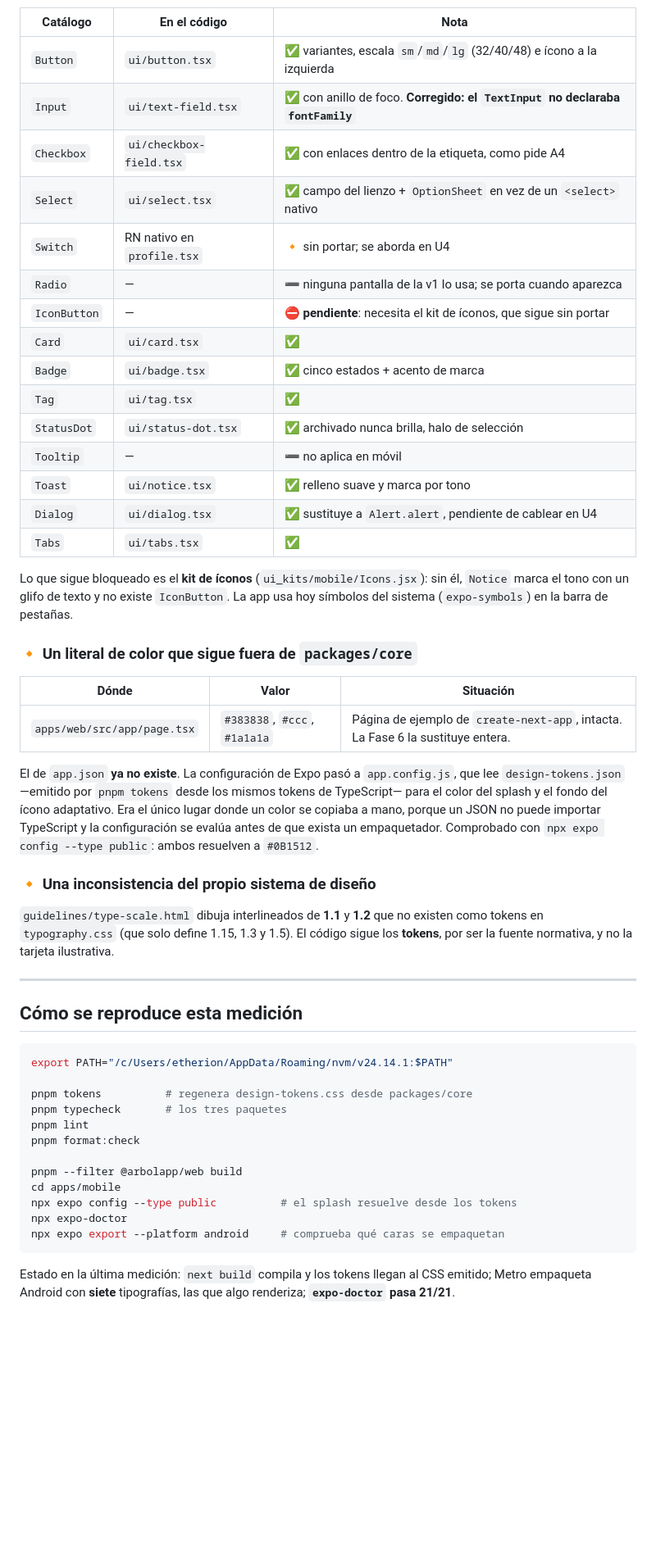
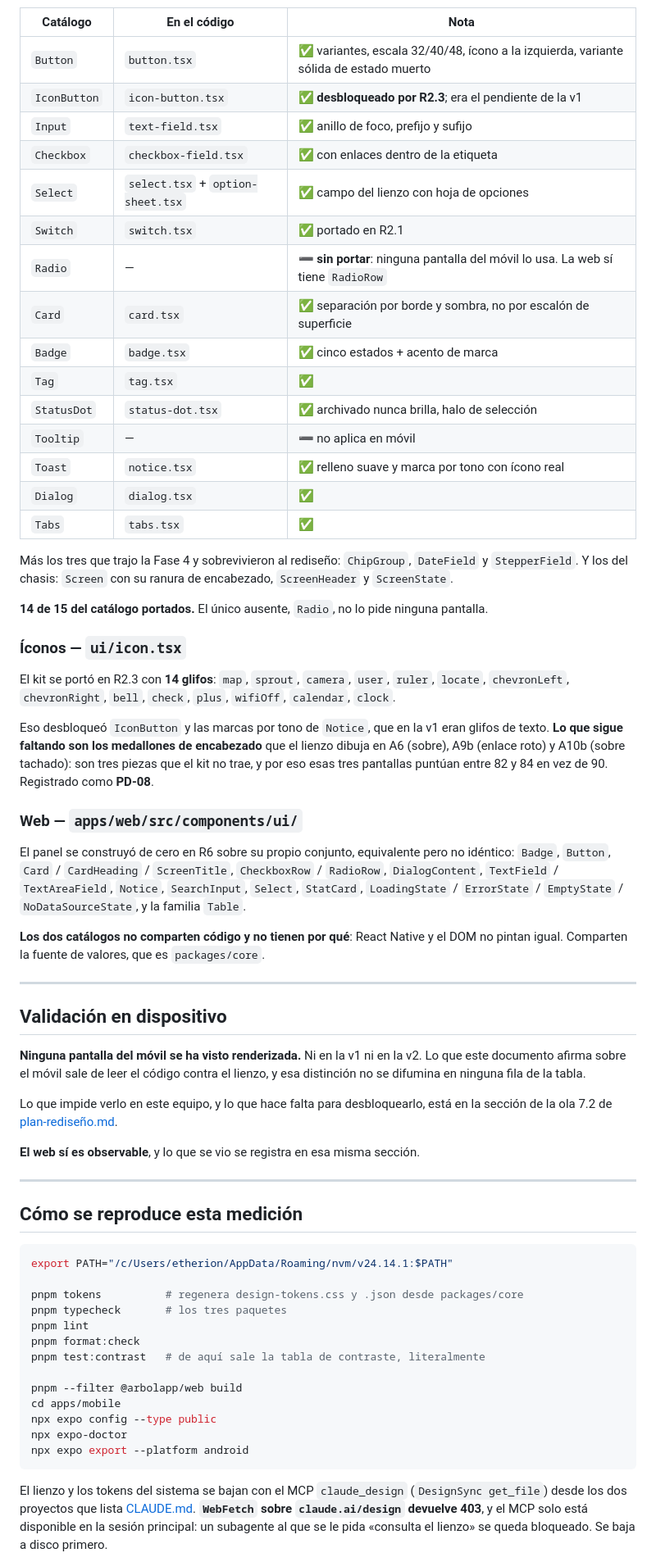
Before and after one commit to Etherion99/arbol-app-huila, a Markdown page: FIDELIDAD-UI.md, the part around one of its changes. Shown at 82% size. Drawn GitHub-style; blank space fills up the shorter version.

````diff
--- a/FIDELIDAD-UI.md
+++ b/FIDELIDAD-UI.md
@@ -349,44 +368,62 @@ dos.
 
 | Catálogo | En el código | Nota |
 |---|---|---|
-| `Button` | `ui/button.tsx` | ✅ variantes, escala `sm`/`md`/`lg` (32/40/48) e ícono a la izquierda |
-| `Input` | `ui/text-field.tsx` | ✅ con anillo de foco. **Corregido: el `TextInput` no declaraba `fontFamily`** |
-| `Checkbox` | `ui/checkbox-field.tsx` | ✅ con enlaces dentro de la etiqueta, como pide A4 |
-| `Select` | `ui/select.tsx` | ✅ campo del lienzo + `OptionSheet` en vez de un `<select>` nativo |
-| `Switch` | RN nativo en `profile.tsx` | 🔸 sin portar; se aborda en U4 |
-| `Radio` | — | ➖ ninguna pantalla de la v1 lo usa; se porta cuando aparezca |
-| `IconButton` | — | ⛔ **pendiente**: necesita el kit de íconos, que sigue sin portar |
-| `Card` | `ui/card.tsx` | ✅ |
-| `Badge` | `ui/badge.tsx` | ✅ cinco estados + acento de marca |
-| `Tag` | `ui/tag.tsx` | ✅ |
-| `StatusDot` | `ui/status-dot.tsx` | ✅ archivado nunca brilla, halo de selección |
+| `Button` | `button.tsx` | ✅ variantes, escala 32/40/48, ícono a la izquierda, variante sólida de estado muerto |
+| `IconButton` | `icon-button.tsx` | ✅ **desbloqueado por R2.3**; era el pendiente de la v1 |
+| `Input` | `text-field.tsx` | ✅ anillo de foco, prefijo y sufijo |
+| `Checkbox` | `checkbox-field.tsx` | ✅ con enlaces dentro de la etiqueta |
+| `Select` | `select.tsx` + `option-sheet.tsx` | ✅ campo del lienzo con hoja de opciones |
+| `Switch` | `switch.tsx` | ✅ portado en R2.1 |
+| `Radio` | — | ➖ **sin portar**: ninguna pantalla del móvil lo usa. La web sí tiene `RadioRow` |
+| `Card` | `card.tsx` | ✅ separación por borde y sombra, no por escalón de superficie |
+| `Badge` | `badge.tsx` | ✅ cinco estados + acento de marca |
+| `Tag` | `tag.tsx` | ✅ |
+| `StatusDot` | `status-dot.tsx` | ✅ archivado nunca brilla, halo de selección |
 | `Tooltip` | — | ➖ no aplica en móvil |
-| `Toast` | `ui/notice.tsx` | ✅ relleno suave y marca por tono |
-| `Dialog` | `ui/dialog.tsx` | ✅ sustituye a `Alert.alert`, pendiente de cablear en U4 |
-| `Tabs` | `ui/tabs.tsx` | ✅ |
+| `Toast` | `notice.tsx` | ✅ relleno suave y marca por tono con ícono real |
+| `Dialog` | `dialog.tsx` | ✅ |
+| `Tabs` | `tabs.tsx` | ✅ |
 
-Lo que sigue bloqueado es el **kit de íconos** (`ui_kits/mobile/Icons.jsx`): sin él, `Notice`
-marca el tono con un glifo de texto y no existe `IconButton`. La app usa hoy símbolos del
-sistema (`expo-symbols`) en la barra de pestañas.
+Más los tres que trajo la Fase 4 y sobrevivieron al rediseño: `ChipGroup`, `DateField` y
+`StepperField`. Y los del chasis: `Screen` con su ranura de encabezado, `ScreenHeader` y
+`ScreenState`.
 
-### 🔸 Un literal de color que sigue fuera de `packages/core`
+**14 de 15 del catálogo portados.** El único ausente, `Radio`, no lo pide ninguna pantalla.
 
-| Dónde | Valor | Situación |
-|---|---|---|
-| `apps/web/src/app/page.tsx` | `#383838`, `#ccc`, `#1a1a1a` | Página de ejemplo de `create-next-app`, intacta. La Fase 6 la sustituye entera. |
+### Íconos — `ui/icon.tsx`
 
-El de `app.json` **ya no existe**. La configuración de Expo pasó a `app.config.js`, que lee
-`design-tokens.json` —emitido por `pnpm tokens` desde los mismos tokens de TypeScript— para
-el color del splash y el fondo del ícono adaptativo. Era el único lugar donde un color se
-copiaba a mano, porque un JSON no puede importar TypeScript y la configuración se evalúa
-antes de que exista un empaquetador. Comprobado con `npx expo config --type public`: ambos
-resuelven a `#0B1512`.
+El kit se portó en R2.3 con **14 glifos**: `map`, `sprout`, `camera`, `user`, `ruler`,
+`locate`, `chevronLeft`, `chevronRight`, `bell`, `check`, `plus`, `wifiOff`, `calendar`,
+`clock`.
 
-### 🔸 Una inconsistencia del propio sistema de diseño
+Eso desbloqueó `IconButton` y las marcas por tono de `Notice`, que en la v1 eran glifos de
+texto. **Lo que sigue faltando son los medallones de encabezado** que el lienzo dibuja en A6
+(sobre), A9b (enlace roto) y A10b (sobre tachado): son tres piezas que el kit no trae, y por
+eso esas tres pantallas puntúan entre 82 y 84 en vez de 90. Registrado como **PD-08**.
 
-`guidelines/type-scale.html` dibuja interlineados de **1.1** y **1.2** que no existen como
-tokens en `typography.css` (que solo define 1.15, 1.3 y 1.5). El código sigue los **tokens**,
-por ser la fuente normativa, y no la tarjeta ilustrativa.
+### Web — `apps/web/src/components/ui/`
+
+El panel se construyó de cero en R6 sobre su propio conjunto, equivalente pero no idéntico:
+`Badge`, `Button`, `Card` / `CardHeading` / `ScreenTitle`, `CheckboxRow` / `RadioRow`,
+`DialogContent`, `TextField` / `TextAreaField`, `Notice`, `SearchInput`, `Select`,
+`StatCard`, `LoadingState` / `ErrorState` / `EmptyState` / `NoDataSourceState`, y la familia
+`Table`.
+
+**Los dos catálogos no comparten código y no tienen por qué**: React Native y el DOM no
+pintan igual. Comparten la fuente de valores, que es `packages/core`.
+
+---
+
+## Validación en dispositivo
+
+**Ninguna pantalla del móvil se ha visto renderizada.** Ni en la v1 ni en la v2. Lo que este
+documento afirma sobre el móvil sale de leer el código contra el lienzo, y esa distinción no
+se difumina en ninguna fila de la tabla.
+
+Lo que impide verlo en este equipo, y lo que hace falta para desbloquearlo, está en la
+sección de la ola 7.2 de [plan-rediseño.md](plan-rediseño.md).
+
+**El web sí es observable**, y lo que se vio se registra en esa misma sección.
 
 ---
 
@@ -395,19 +432,21 @@ por ser la fuente normativa, y no la tarjeta ilustrativa.
 ```bash
 export PATH="/c/Users/etherion/AppData/Roaming/nvm/v24.14.1:$PATH"
 
-pnpm tokens          # regenera design-tokens.css desde packages/core
+pnpm tokens          # regenera design-tokens.css y .json desde packages/core
 pnpm typecheck       # los tres paquetes
 pnpm lint
 pnpm format:check
+pnpm test:contrast   # de aquí sale la tabla de contraste, literalmente
 
 pnpm --filter @arbolapp/web build
 cd apps/mobile
-npx expo config --type public          # el splash resuelve desde los tokens
+npx expo config --type public
 npx expo-doctor
-npx expo export --platform android     # comprueba qué caras se empaquetan
+npx expo export --platform android
 ```
 
-Estado en la última medición: `next build` compila y los tokens llegan al CSS emitido; Metro
-empaqueta Android con **siete** tipografías, las que algo renderiza; **`expo-doctor` pasa
-21/21**.
+El lienzo y los tokens del sistema se bajan con el MCP `claude_design` (`DesignSync
+get_file`) desde los dos proyectos que lista [CLAUDE.md](CLAUDE.md). **`WebFetch` sobre
+`claude.ai/design` devuelve 403**, y el MCP solo está disponible en la sesión principal: un
+subagente al que se le pida «consulta el lienzo» se queda bloqueado. Se baja a disco primero.
 
````
Also changed, not shown: other parts of FIDELIDAD-UI.md (+319 -305 lines).
